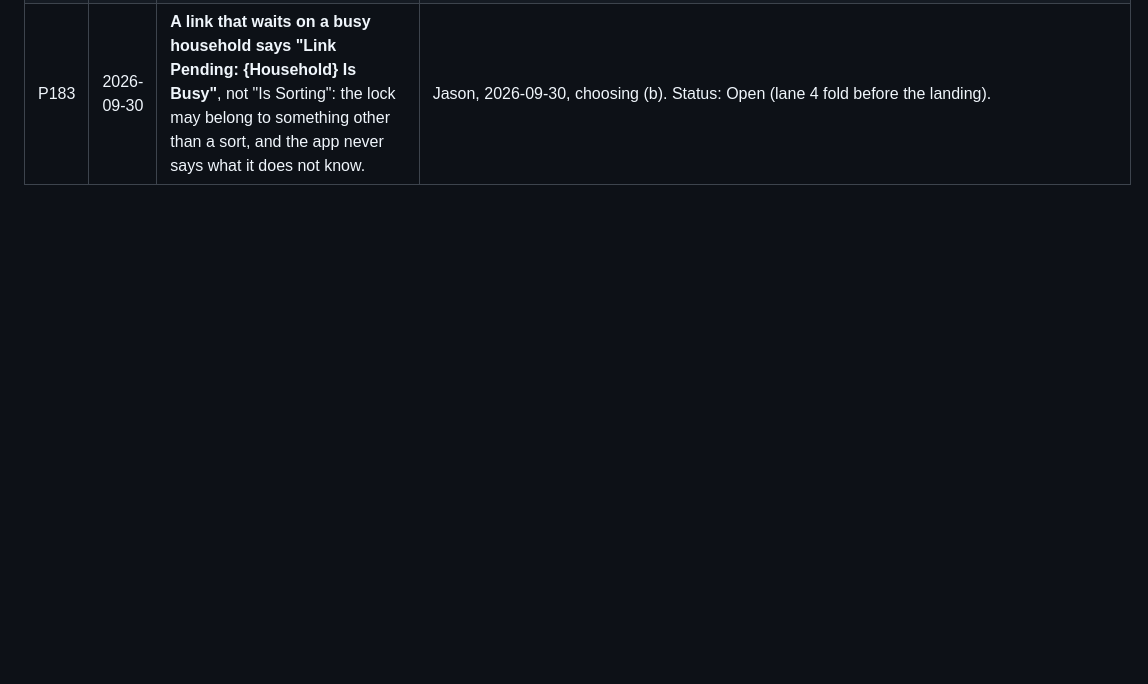
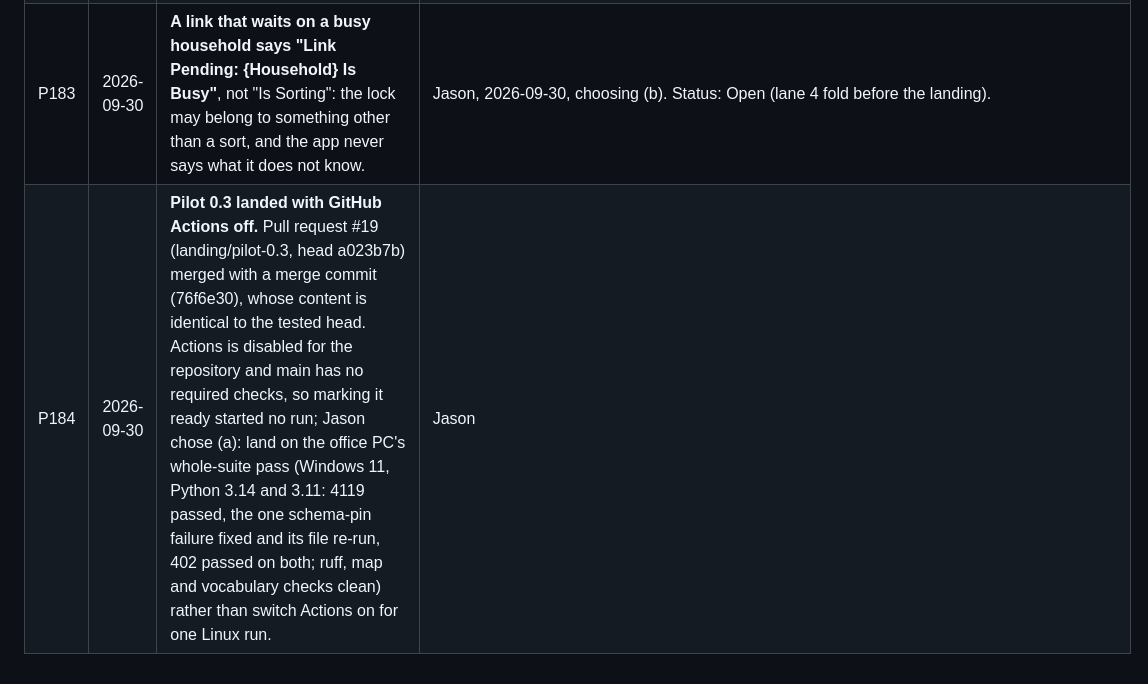
Before and after one commit to J-Park-Associates/Tax-Info-Request-List-Pilot, a Markdown page: pilot/DECISIONS.md, the part around the change. Drawn GitHub-style; blank space fills up the shorter version.

Commit message:
Log the Pilot 0.3 landing (P184) and its handoff

```diff
--- a/pilot/DECISIONS.md
+++ b/pilot/DECISIONS.md
@@ -176,3 +176,4 @@ Decisions for the pilot edition only. `main`'s decisions stay in
 | P181 | 2026-09-30 | **Push and merge are delegated for the 0.3 landing.** The orchestrator may push the day's branch, open one draft pull request, mark it ready once and merge it with a merge commit on green (never a rebase or squash, never force-push main, never --admin, never skip hooks or checks), and push the rename-and-version lane that follows it the same way. | Jason, 2026-09-30, answering (a). Status: Open until 0.3 lands. |
 | P182 | 2026-09-30 | **Lane 4's owner questions Q10-Q14 are answered (a) as built:** the Linked Households panel says "Also Feeds" / "Fed By" / "Related"; 50 rows per page; Needs Review's search reads "Search Files, Clients and Returns"; a reason still cut at 1100 px gets shorter words; the side panel's brand band is the logo (its wordmark the firm's name) with "Tax Document Console" under it. | Jason, 2026-09-30: "a to all". Status: Done (as built). |
 | P183 | 2026-09-30 | **A link that waits on a busy household says "Link Pending: {Household} Is Busy"**, not "Is Sorting": the lock may belong to something other than a sort, and the app never says what it does not know. | Jason, 2026-09-30, choosing (b). Status: Open (lane 4 fold before the landing). |
+| P184 | 2026-09-30 | **Pilot 0.3 landed with GitHub Actions off.** Pull request #19 (landing/pilot-0.3, head a023b7b) merged with a merge commit (76f6e30), whose content is identical to the tested head. Actions is disabled for the repository and main has no required checks, so marking it ready started no run; Jason chose (a): land on the office PC's whole-suite pass (Windows 11, Python 3.14 and 3.11: 4119 passed, the one schema-pin failure fixed and its file re-run, 402 passed on both; ruff, map and vocabulary checks clean) rather than switch Actions on for one Linux run. | Jason |
```
Also changed, not shown: pilot/handoffs/landing-0.3.md (added, +37 -0 lines).
